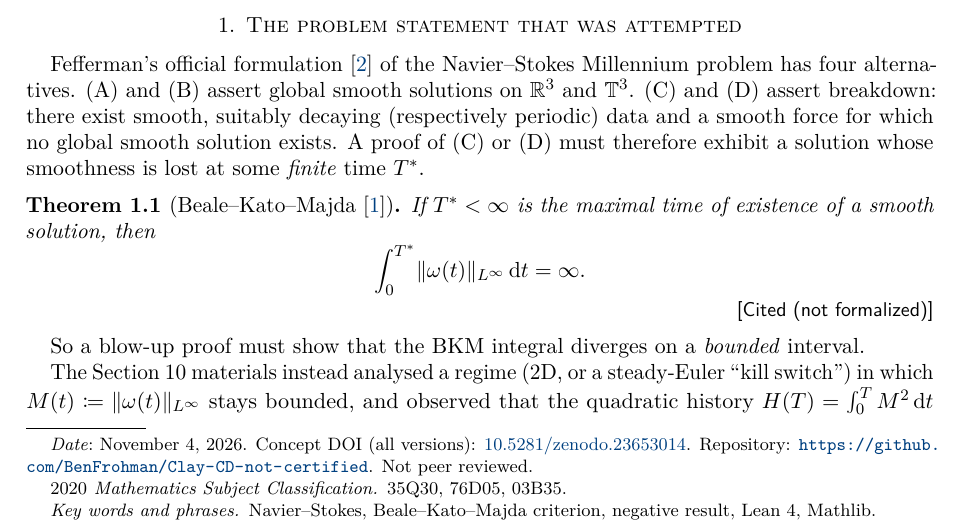
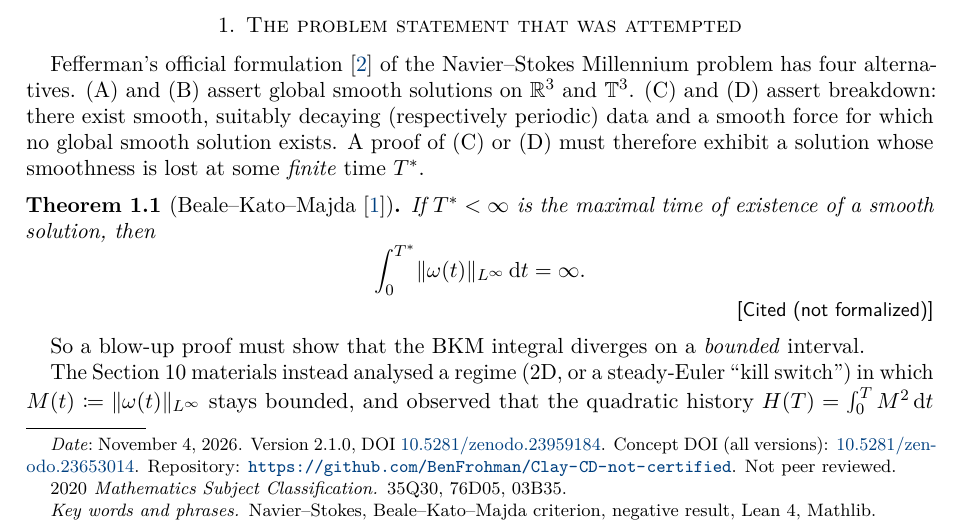
Before and after one commit to BenFrohman/Clay-CD-not-certified, a LaTeX paper (paper/Clay_CD_not_certified_2026.tex): part of page 1 of 4, cut so that both start at the same text. Compiled offline with pdfLaTeX.

Commit message:
Add reserved Zenodo DOI 10.5281/zenodo.23959184 (v2.1.0); rebuild PDF

```diff
--- a/paper/Clay_CD_not_certified_2026.tex
+++ b/paper/Clay_CD_not_certified_2026.tex
@@ -29,7 +29,7 @@
 \author{Benjamin Stanley Frohman}
 \address{ORCID \href{https://orcid.org/0009-0006-7068-3718}{0009-0006-7068-3718}}
 \email{frohmanbenjamin@gmail.com}
-\date{November 4, 2026. Concept DOI (all versions): \href{https://doi.org/10.5281/zenodo.23653014}{10.5281/zenodo.23653014}. Repository: \url{https://github.com/BenFrohman/Clay-CD-not-certified}. Not peer reviewed.}
+\date{November 4, 2026. Version 2.1.0, DOI \href{https://doi.org/10.5281/zenodo.23959184}{10.5281/zenodo.23959184}. Concept DOI (all versions): \href{https://doi.org/10.5281/zenodo.23653014}{10.5281/zenodo.23653014}. Repository: \url{https://github.com/BenFrohman/Clay-CD-not-certified}. Not peer reviewed.}
 \subjclass[2020]{35Q30, 76D05, 03B35}
 \keywords{Navier--Stokes, Beale--Kato--Majda criterion, negative result, Lean~4, Mathlib}
 
```
Also changed, not shown: README.md, paper/Clay_CD_not_certified_2026.pdf, 3 other files.
